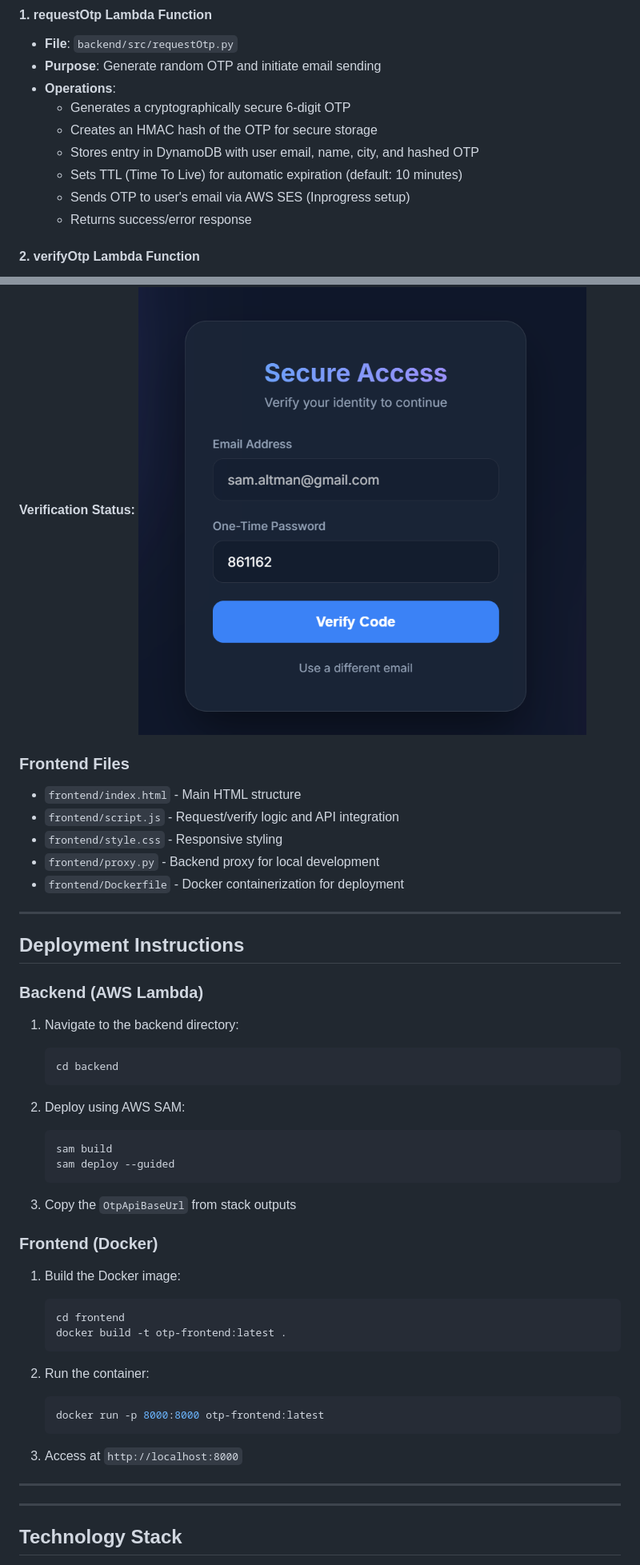
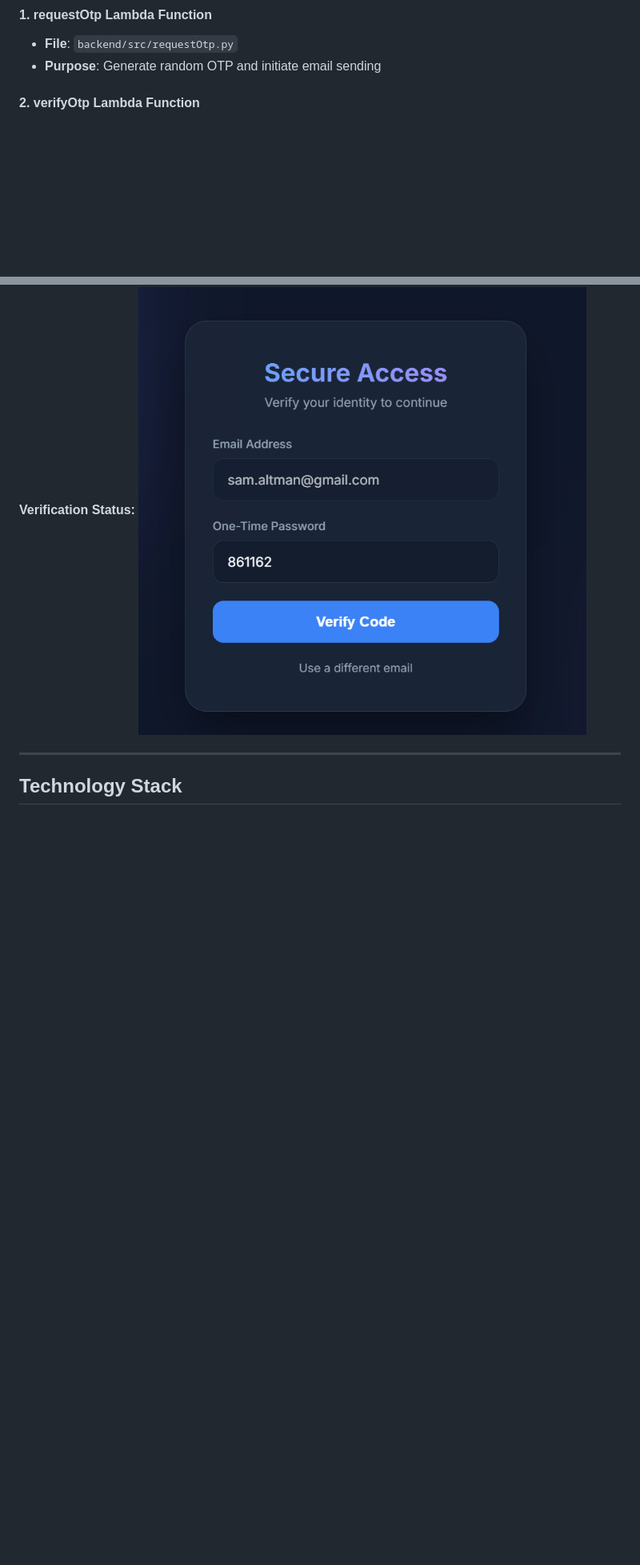
Before and after one commit to adeshthorat/aws-otp-validator, a Markdown page: README.md, 2 parts joined by grey strips. Shown at 80% size. GitHub-like rendering; blank space fills up the shorter version.

````diff
--- a/README.md
+++ b/README.md
@@ -54,13 +52,6 @@ User Frontend → API Gateway → Lambda Functions → DynamoDB / SES
 #### 1. **requestOtp Lambda Function**
 - **File**: `backend/src/requestOtp.py`
 - **Purpose**: Generate random OTP and initiate email sending
-- **Operations**:
-  - Generates a cryptographically secure 6-digit OTP
-  - Creates an HMAC hash of the OTP for secure storage
-  - Stores entry in DynamoDB with user email, name, city, and hashed OTP
-  - Sets TTL (Time To Live) for automatic expiration (default: 10 minutes)
-  - Sends OTP to user's email via AWS SES (Inprogress setup)
-  - Returns success/error response
 
 #### 2. **verifyOtp Lambda Function**
 - **File**: `backend/src/verifyOtp.py`
@@ -112,49 +88,6 @@ The frontend provides an intuitive, responsive interface for users to:
 
 **Verification Status:**
 <img src="data/otp.png" width="800" height="400" alt="VerifyPage" />
-
-### Frontend Files
-- `frontend/index.html` - Main HTML structure
-- `frontend/script.js` - Request/verify logic and API integration
-- `frontend/style.css` - Responsive styling
-- `frontend/proxy.py` - Backend proxy for local development
-- `frontend/Dockerfile` - Docker containerization for deployment
-
----
-
-## Deployment Instructions
-
-### Backend (AWS Lambda)
-
-1. Navigate to the backend directory:
-   ```bash
-   cd backend
-   ```
-
-2. Deploy using AWS SAM:
-   ```bash
-   sam build
-   sam deploy --guided
-   ```
-
-3. Copy the `OtpApiBaseUrl` from stack outputs
-
-### Frontend (Docker)
-
-1. Build the Docker image:
-   ```bash
-   cd frontend
-   docker build -t otp-frontend:latest .
-   ```
-
-2. Run the container:
-   ```bash
-   docker run -p 8000:8000 otp-frontend:latest
-   ```
-
-3. Access at `http://localhost:8000`
-
----
 
 ---
 
````
Also changed, not shown: other parts of README.md (+1 -28 lines).
